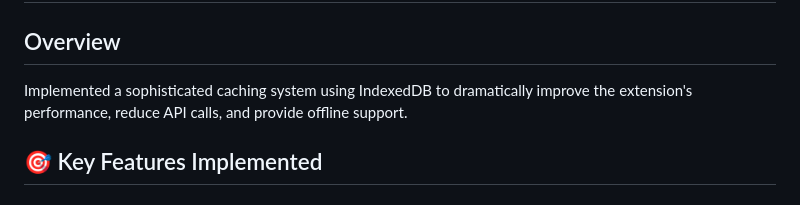
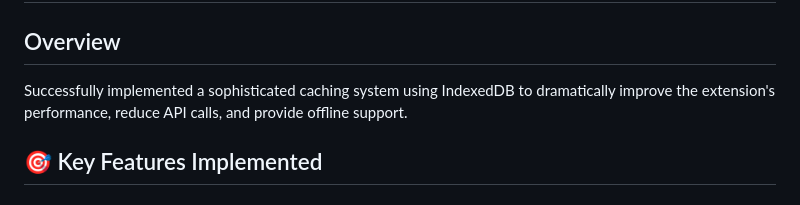
Before and after one commit to francismul/cute_wallpaper_chromium_browser_extension, a Markdown page: CACHING_SYSTEM.md, the part around the change. Drawn GitHub-style.

Commit message:
web_browser_extension

```diff
--- a/CACHING_SYSTEM.md
+++ b/CACHING_SYSTEM.md
@@ -1,7 +1,7 @@
 # 🚀 Advanced IndexedDB Caching System Implementation
 
 ## Overview
-Implemented a sophisticated caching system using IndexedDB to dramatically improve the extension's performance, reduce API calls, and provide offline support.
+Successfully implemented a sophisticated caching system using IndexedDB to dramatically improve the extension's performance, reduce API calls, and provide offline support.
 
 ## 🎯 Key Features Implemented
 
```
Also changed, not shown: PEXELS_INTEGRATION.md (added, +78 -0 lines).
